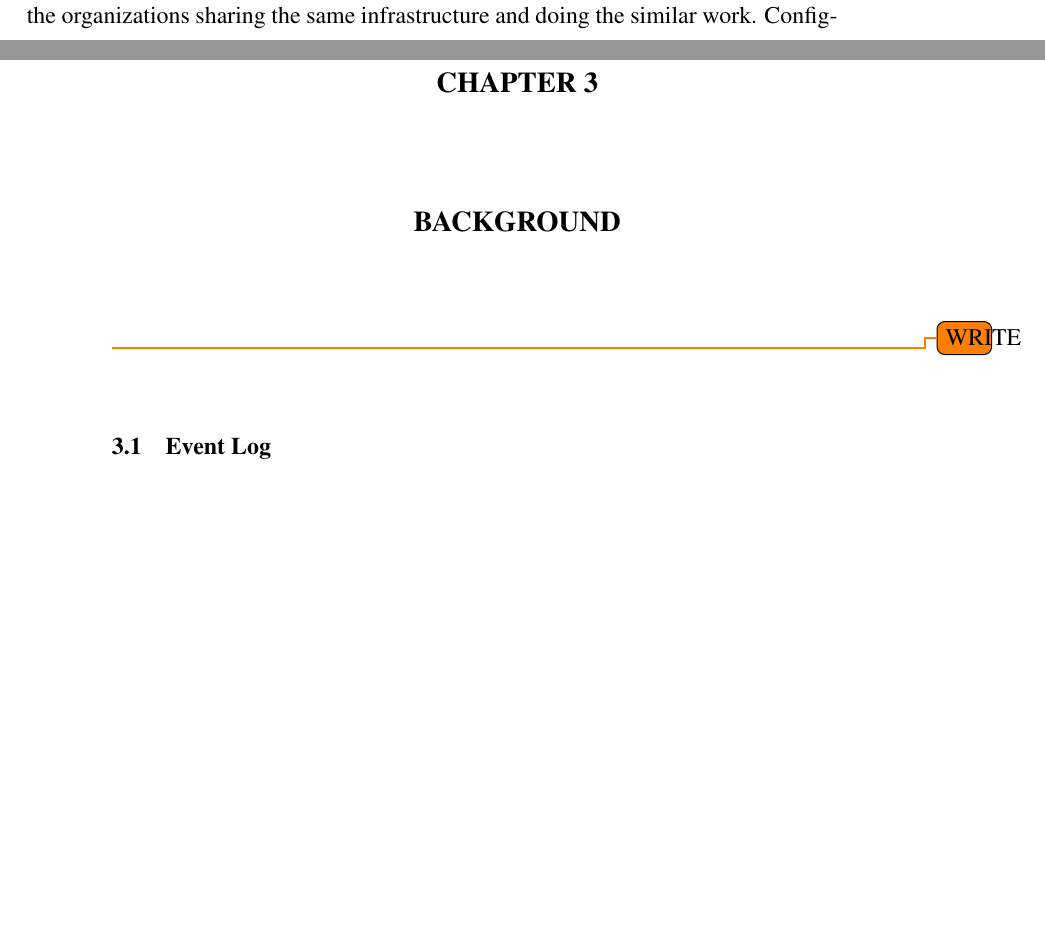
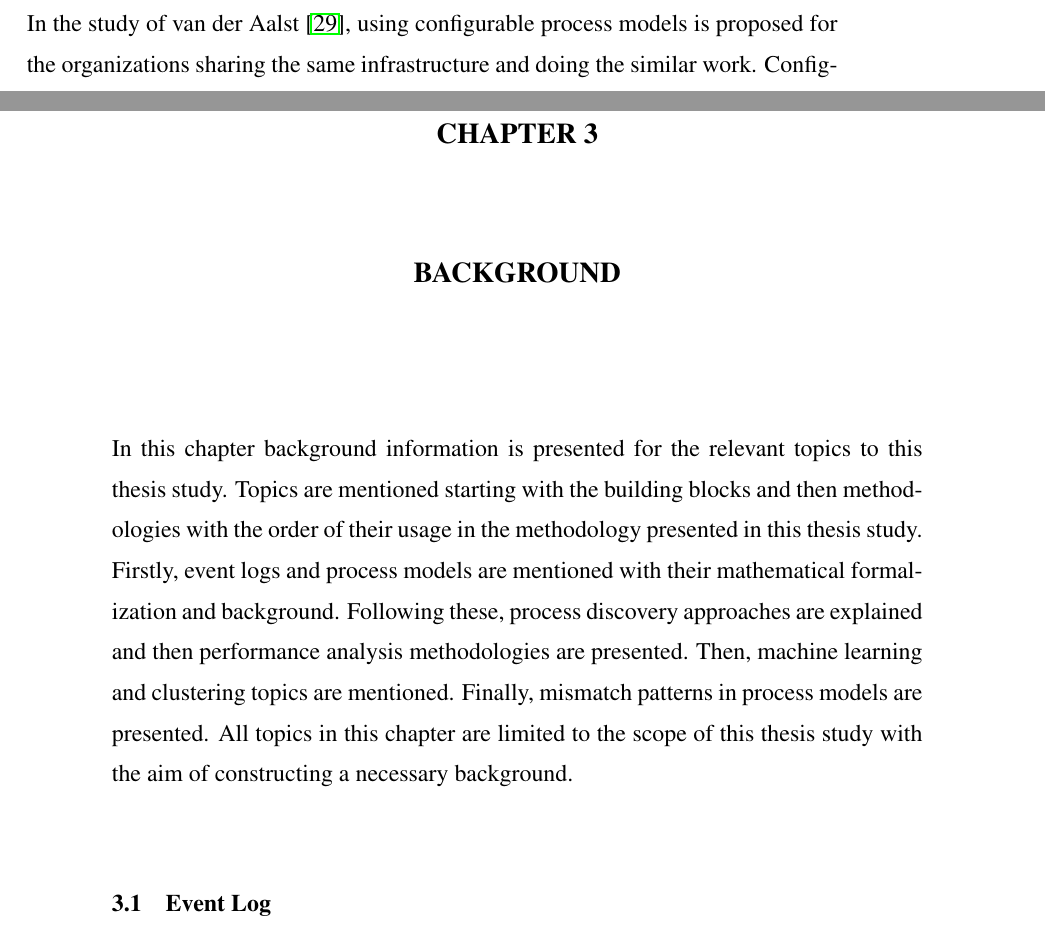
Before and after one commit to onuryilmaz/cross-org-proc-min-thesis, a LaTeX thesis (thesis.tex, which reads 3_background/background.tex): two parts of pages 22 and 25 of 42, joined at a grey line, cut at the place of the change, the shorter picture padded with empty space. Compiled offline with pdfLaTeX; a LaTeX package or settings file that is missing is left out.

Commit message:
no message

```diff
--- a/3_background/background.tex
+++ b/3_background/background.tex
@@ -2,7 +2,7 @@
 
 \chapter{BACKGROUND}
 \label{chp:background}
-\todo{WRITE}
+In this chapter background information is presented for the relevant topics to this thesis study. Topics are mentioned starting with the building blocks and then methodologies with the order of their usage in the methodology presented in this thesis study. Firstly, event logs and process models are mentioned with their mathematical formalization and background. Following these, process discovery approaches are explained and then performance analysis methodologies are presented. Then, machine learning and clustering topics are mentioned. Finally, mismatch patterns in process models are presented. All topics in this chapter are limited to the scope of this thesis study with the aim of constructing a necessary background.
 
 \section{Event Log}
 \label{sec:event-log}
```
